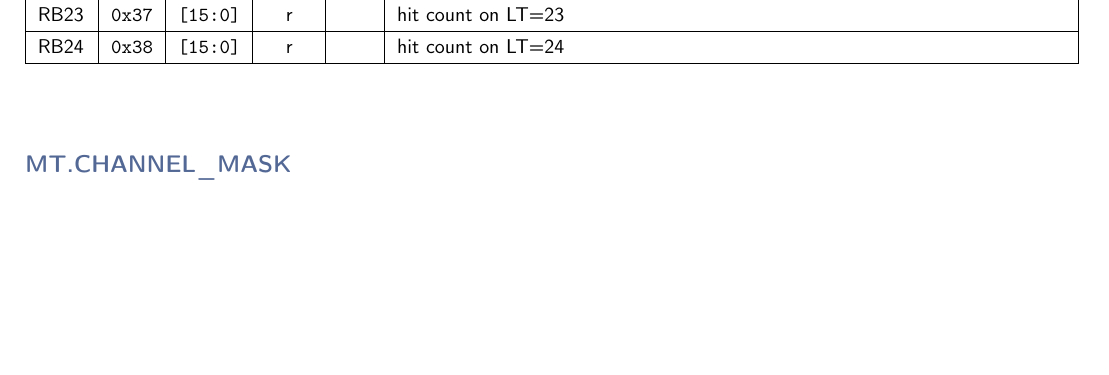
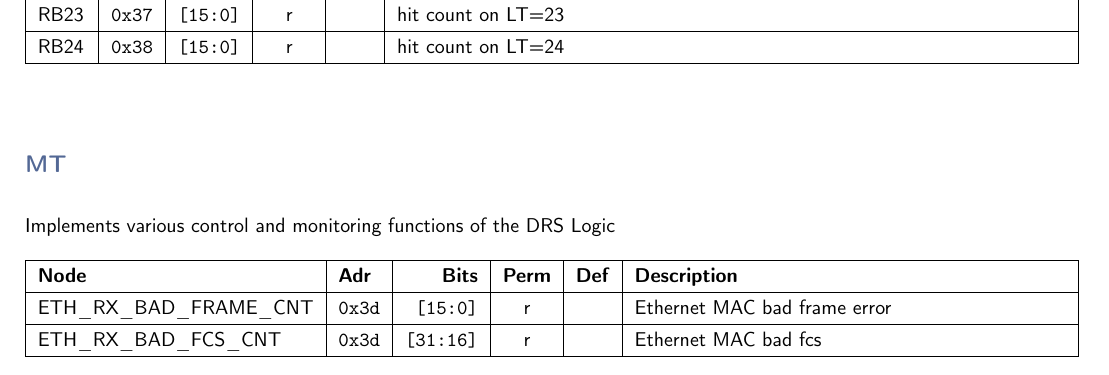
Before and after one commit to andrewpeck/gaps-tof-firmware, a LaTeX document (regmap/mt_address_table.tex): part of page 3 of 7, cut so that both start at the same text, the shorter picture padded with empty space. Compiled offline with pdfLaTeX.

Commit message:
mt: add eth rx error monitor / counters

```diff
--- a/regmap/mt_address_table.tex
+++ b/regmap/mt_address_table.tex
@@ -131,6 +131,25 @@
     RB22 & \texttt{0x36} & \texttt{[15:0]} & r & \texttt{} & hit count on LT=22 \\\hline
     RB23 & \texttt{0x37} & \texttt{[15:0]} & r & \texttt{} & hit count on LT=23 \\\hline
     RB24 & \texttt{0x38} & \texttt{[15:0]} & r & \texttt{} & hit count on LT=24 \\\hline
+    \end{tabularx}
+    \vspace{5mm}
+
+
+    \noindent
+    \subsection*{\textcolor{parentcolor}{\textbf{MT}}}
+
+    \vspace{4mm}
+    \noindent
+    Implements various control and monitoring functions of the DRS Logic
+    \noindent
+
+    \keepXColumns
+    \begin{tabularx}{\linewidth}{ | l | l | r | c | l | X | }
+    \hline
+    \textbf{Node} & \textbf{Adr} & \textbf{Bits} & \textbf{Perm} & \textbf{Def} & \textbf{Description} \\\hline
+    \nopagebreak
+    ETH\_RX\_BAD\_FRAME\_CNT & \texttt{0x3d} & \texttt{[15:0]} & r & \texttt{} & Ethernet MAC bad frame error \\\hline
+    ETH\_RX\_BAD\_FCS\_CNT & \texttt{0x3d} & \texttt{[31:16]} & r & \texttt{} & Ethernet MAC bad fcs \\\hline
     \end{tabularx}
     \vspace{5mm}
 
```
Also changed, not shown: 5 other files.
